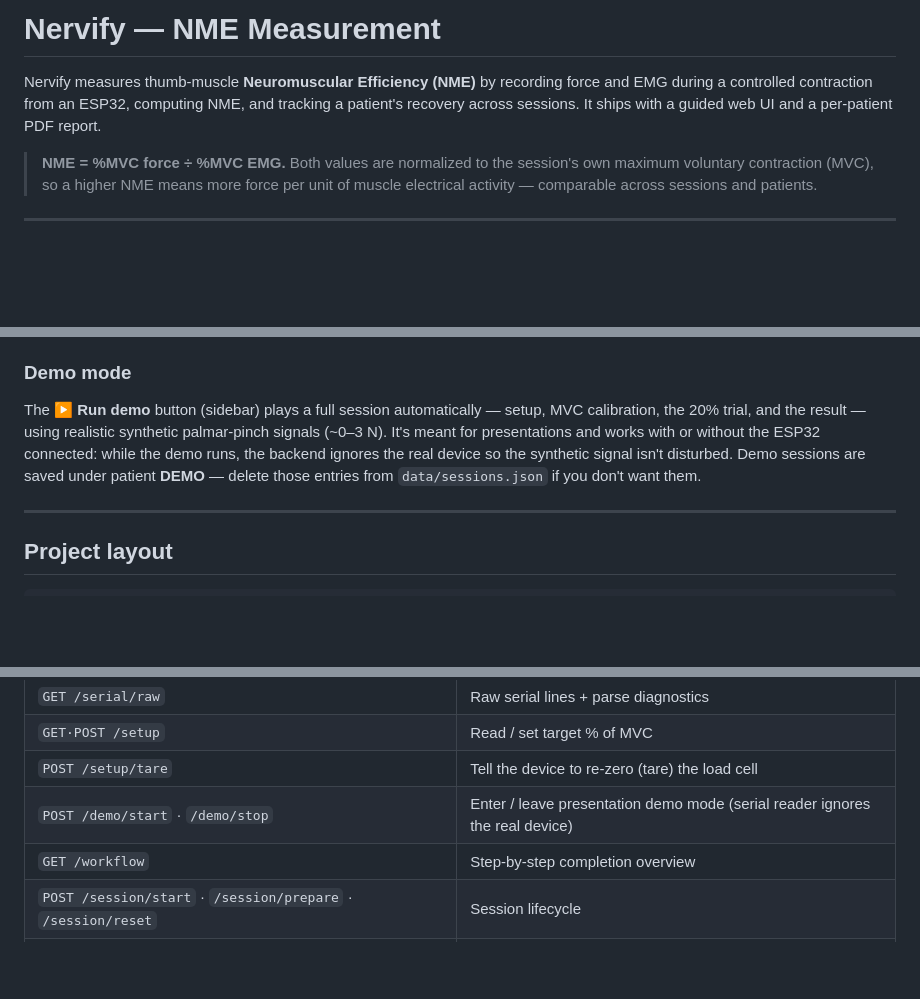
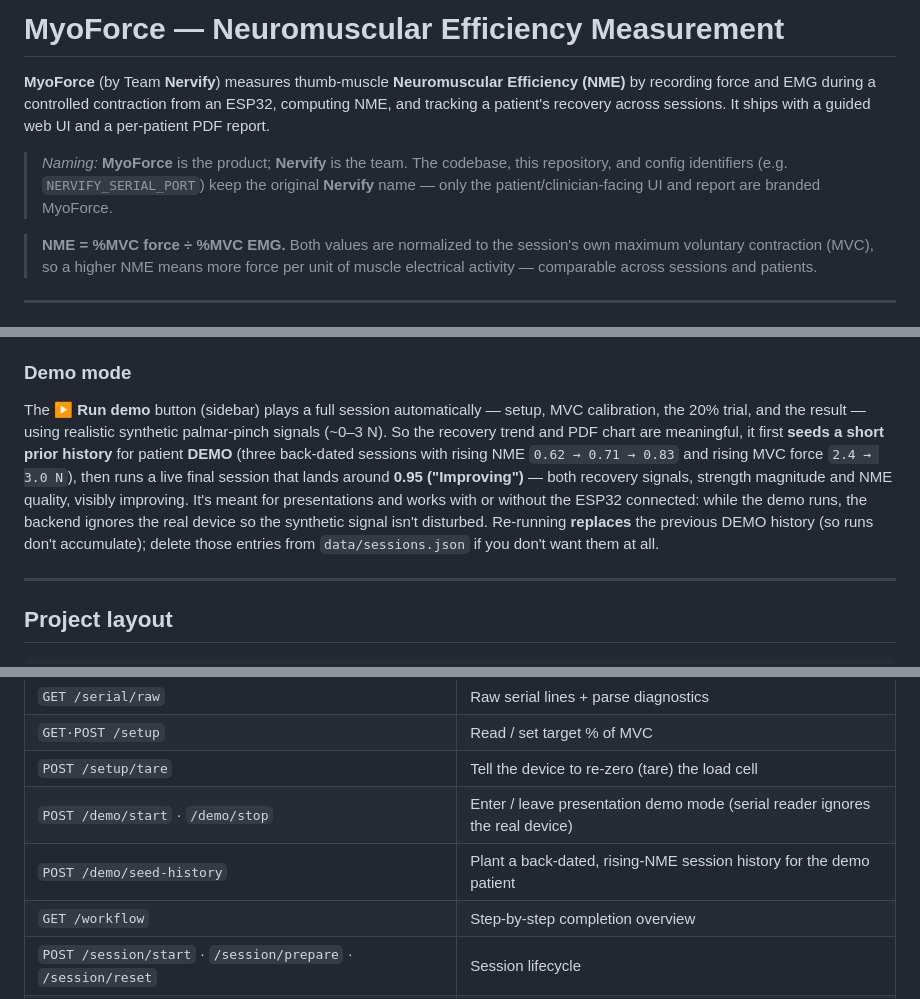
Before and after one commit to HYL-TX/Nervify, a Markdown page: README.md, 3 parts joined by grey strips. Drawn GitHub-style; blank space fills up the shorter version.

Commit message:
Docs: brand README as MyoForce (by Nervify); update demo section
Lead the README with the product name MyoForce (Nervify is the team), and
add a naming note that code-level identifiers stay Nervify. Refresh the
Demo mode section for the new seeded recovery trend and add the
/demo/seed-history endpoint to the API table.

```diff
--- a/README.md
+++ b/README.md
@@ -1,9 +1,14 @@
-# Nervify — NME Measurement
+# MyoForce — Neuromuscular Efficiency Measurement
 
-Nervify measures thumb-muscle **Neuromuscular Efficiency (NME)** by recording
-force and EMG during a controlled contraction from an ESP32, computing NME, and
-tracking a patient's recovery across sessions. It ships with a guided web UI and
-a per-patient PDF report.
+**MyoForce** (by Team **Nervify**) measures thumb-muscle **Neuromuscular
+Efficiency (NME)** by recording force and EMG during a controlled contraction
+from an ESP32, computing NME, and tracking a patient's recovery across sessions.
+It ships with a guided web UI and a per-patient PDF report.
+
+> *Naming:* **MyoForce** is the product; **Nervify** is the team. The codebase,
+> this repository, and config identifiers (e.g. `NERVIFY_SERIAL_PORT`) keep the
+> original **Nervify** name — only the patient/clinician-facing UI and report are
+> branded MyoForce.
 
 > **NME = %MVC force ÷ %MVC EMG.** Both values are normalized to the session's
 > own maximum voluntary contraction (MVC), so a higher NME means more force per
@@ -108,11 +113,16 @@ report).
 
 The **▶ Run demo** button (sidebar) plays a full session automatically — setup,
 MVC calibration, the 20% trial, and the result — using realistic synthetic
-palmar-pinch signals (~0–3 N). It's meant for presentations and works with or
-without the ESP32 connected: while the demo runs, the backend ignores the real
-device so the synthetic signal isn't disturbed. Demo sessions are saved under
-patient **DEMO** — delete those entries from `data/sessions.json` if you don't
-want them.
+palmar-pinch signals (~0–3 N). So the recovery trend and PDF chart are
+meaningful, it first **seeds a short prior history** for patient **DEMO** (three
+back-dated sessions with rising NME `0.62 → 0.71 → 0.83` and rising MVC force
+`2.4 → 3.0 N`), then runs a live final session that lands around **0.95
+("Improving")** — both recovery signals, strength magnitude and NME quality,
+visibly improving. It's meant for presentations and works with or without the
+ESP32 connected: while the demo runs, the backend ignores the real device so the
+synthetic signal isn't disturbed. Re-running **replaces** the previous DEMO
+history (so runs don't accumulate); delete those entries from
+`data/sessions.json` if you don't want them at all.
 
 ---
 
@@ -156,6 +166,7 @@ tests/                test_serial.py (raw serial sniffer)
 | `GET·POST /setup` | Read / set target % of MVC |
 | `POST /setup/tare` | Tell the device to re-zero (tare) the load cell |
 | `POST /demo/start` · `/demo/stop` | Enter / leave presentation demo mode (serial reader ignores the real device) |
+| `POST /demo/seed-history` | Plant a back-dated, rising-NME session history for the demo patient |
 | `GET /workflow` | Step-by-step completion overview |
 | `POST /session/start` · `/session/prepare` · `/session/reset` | Session lifecycle |
 | `POST /mvc/start` · `/mvc/finish` · `/mvc/skip-rest` · `/mvc/restart` | MVC capture (×3); skip the 60 s rest lock; restart calibration |
```
